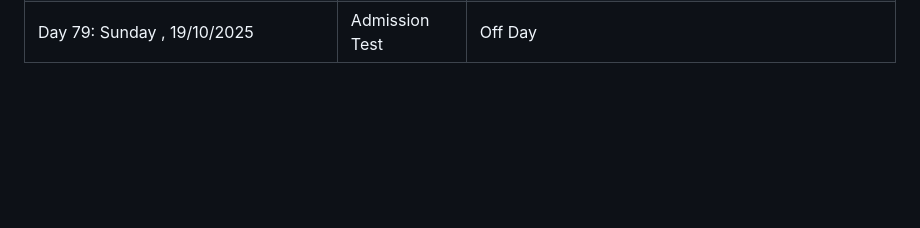
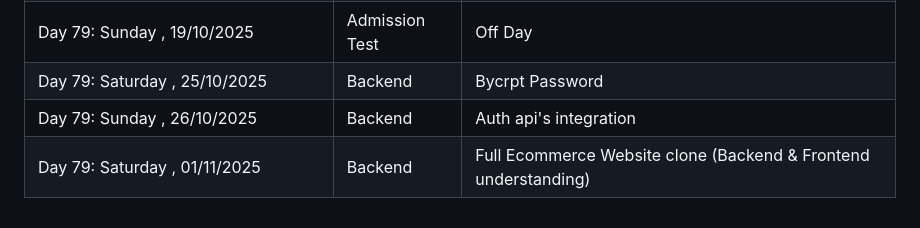
Before and after one commit to Fatimaarshad10/web-and-mobile-development-batch-no-03, a Markdown page: README.md, the part around one of its changes. Drawn GitHub-style; blank space fills up the shorter version.

Commit message:
Ecommerce Website flow

```diff
--- a/README.md
+++ b/README.md
@@ -90 +90,4 @@
 | Day 79: Sunday ,    19/10/2025 | Admission Test  | Off Day
+| Day 79: Saturday ,  25/10/2025 | Backend   | Bycrpt Password
+| Day 79: Sunday ,    26/10/2025 | Backend   | Auth api's integration
+| Day 79: Saturday ,  01/11/2025 | Backend   | Full Ecommerce Website clone (Backend & Frontend understanding)
```
Also changed, not shown: other parts of README.md (+1 -1 lines).
